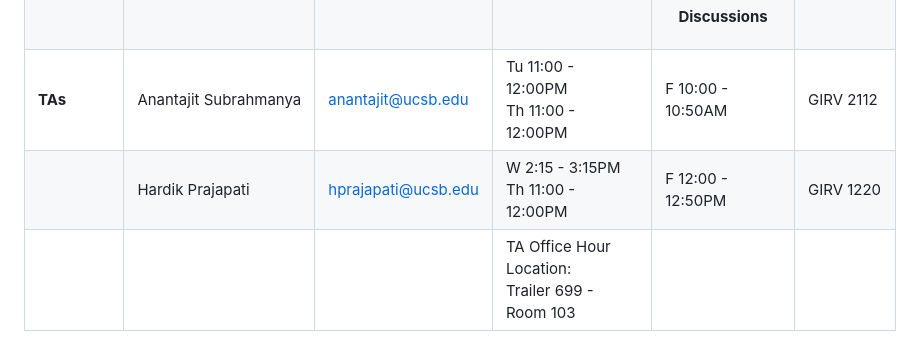
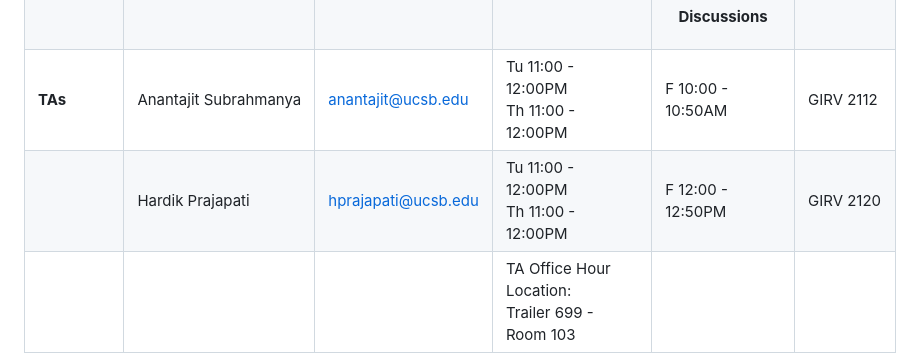
Before and after one commit to nv-ucsb-courses/dip_intro, a Markdown page: README.md, the part around the change. GitHub-like rendering.

Commit message:
Update README.md
[TA - Hardik] Office Hours CHANGE

```diff
--- a/README.md
+++ b/README.md
@@ -13,7 +13,7 @@ From Wednesday, October 16 onwards, we will start using iClicker in class. If yo
 |**Instructor** | Niels Volkmann        | nvo@ucsb.edu        | By appointment; Zoom                                | M, W 3:30 - 4:45PM                 | Phelps 1260 |
 |               |                       |                     |                                                     | <p align="center"> **Discussions** |             |
 |**TAs**        | Anantajit Subrahmanya | anantajit@ucsb.edu  | Tu 11:00 - 12:00PM <br> Th 11:00 - 12:00PM          | F 10:00 - 10:50AM                  | GIRV 2112   |
-|               | Hardik Prajapati      | hprajapati@ucsb.edu | W 2:15 - 3:15PM<br> Th 11:00 - 12:00PM              | F 12:00 - 12:50PM                  | GIRV 1220   |
+|               | Hardik Prajapati      | hprajapati@ucsb.edu | Tu 11:00 - 12:00PM <br> Th 11:00 - 12:00PM              | F 12:00 - 12:50PM                  | GIRV 2120   |
 |               |                       |                     | TA Office Hour Location: <br> Trailer 699 - Room 103|                                    |             |
 
 ## Course Description
```
